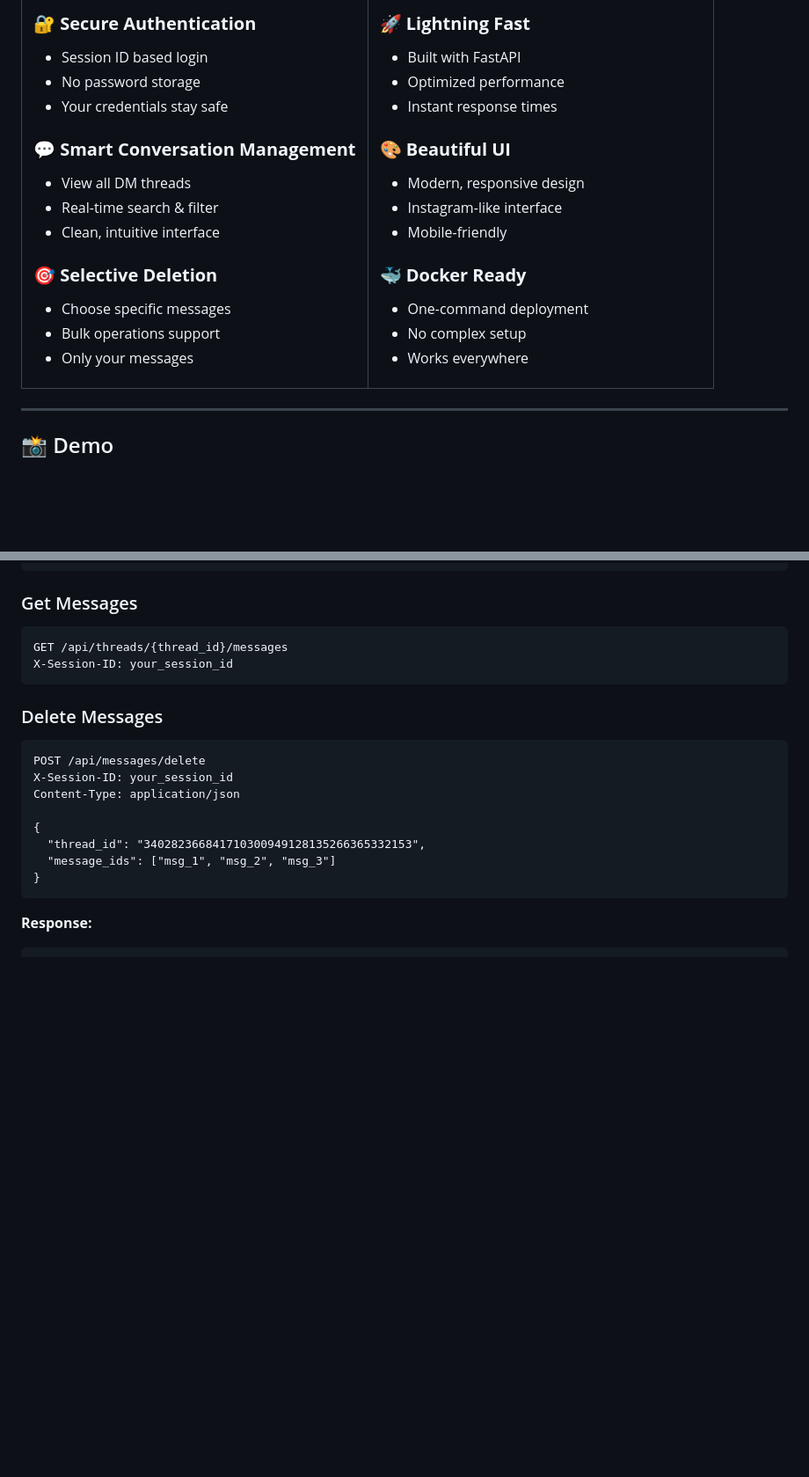
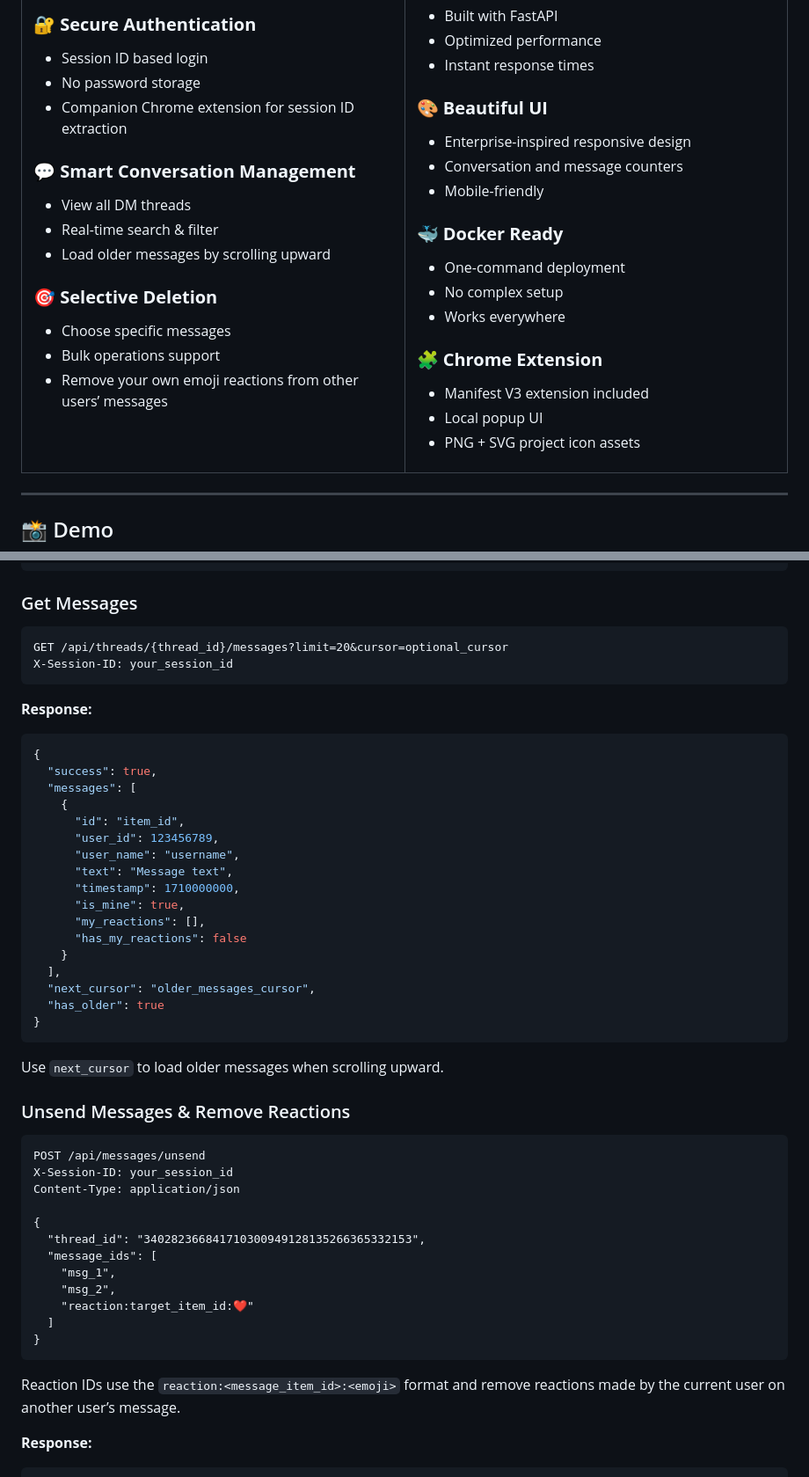
Before and after one commit to mertdevx/Instagram-DM-Deleter, a Markdown page: README.md, 2 parts joined by grey strips. Shown at 88% size. Drawn GitHub-style; folded sections open; blank space fills up the shorter version.

Commit message:
Update README for extension integration and latest features

````diff
--- a/README.md
+++ b/README.md
@@ -49,17 +49,17 @@ docker-compose up -d
 ### 🔐 **Secure Authentication**
 - Session ID based login
 - No password storage
-- Your credentials stay safe
+- Companion Chrome extension for session ID extraction
 
 ### 💬 **Smart Conversation Management**
 - View all DM threads
 - Real-time search & filter
-- Clean, intuitive interface
+- Load older messages by scrolling upward
 
 ### 🎯 **Selective Deletion**
 - Choose specific messages
 - Bulk operations support
-- Only your messages
+- Remove your own emoji reactions from other users’ messages
 
 </td>
 <td width="50%">
@@ -70,14 +70,19 @@ docker-compose up -d
 - Instant response times
 
 ### 🎨 **Beautiful UI**
-- Modern, responsive design
-- Instagram-like interface
+- Enterprise-inspired responsive design
+- Conversation and message counters
 - Mobile-friendly
 
 ### 🐳 **Docker Ready**
 - One-command deployment
 - No complex setup
 - Works everywhere
+
+### 🧩 **Chrome Extension**
+- Manifest V3 extension included
+- Local popup UI
+- PNG + SVG project icon assets
 
 </td>
 </tr>
@@ -285,22 +333,51 @@ X-Session-ID: your_session_id
 ### Get Messages
 
 ```http
-GET /api/threads/{thread_id}/messages
+GET /api/threads/{thread_id}/messages?limit=20&cursor=optional_cursor
 X-Session-ID: your_session_id
 ```
 
-### Delete Messages
+**Response:**
+```json
+{
+  "success": true,
+  "messages": [
+    {
+      "id": "item_id",
+      "user_id": 123456789,
+      "user_name": "username",
+      "text": "Message text",
+      "timestamp": 1710000000,
+      "is_mine": true,
+      "my_reactions": [],
+      "has_my_reactions": false
+    }
+  ],
+  "next_cursor": "older_messages_cursor",
+  "has_older": true
+}
+```
+
+Use `next_cursor` to load older messages when scrolling upward.
+
+### Unsend Messages & Remove Reactions
 
 ```http
-POST /api/messages/delete
+POST /api/messages/unsend
 X-Session-ID: your_session_id
 Content-Type: application/json
 
 {
   "thread_id": "340282366841710300949128135266365332153",
-  "message_ids": ["msg_1", "msg_2", "msg_3"]
+  "message_ids": [
+    "msg_1",
+    "msg_2",
+    "reaction:target_item_id:❤️"
+  ]
 }
 ```
+
+Reaction IDs use the `reaction:<message_item_id>:<emoji>` format and remove reactions made by the current user on another user’s message.
 
 **Response:**
 ```json
````
Also changed, not shown: other parts of README.md (+49 -6 lines).
